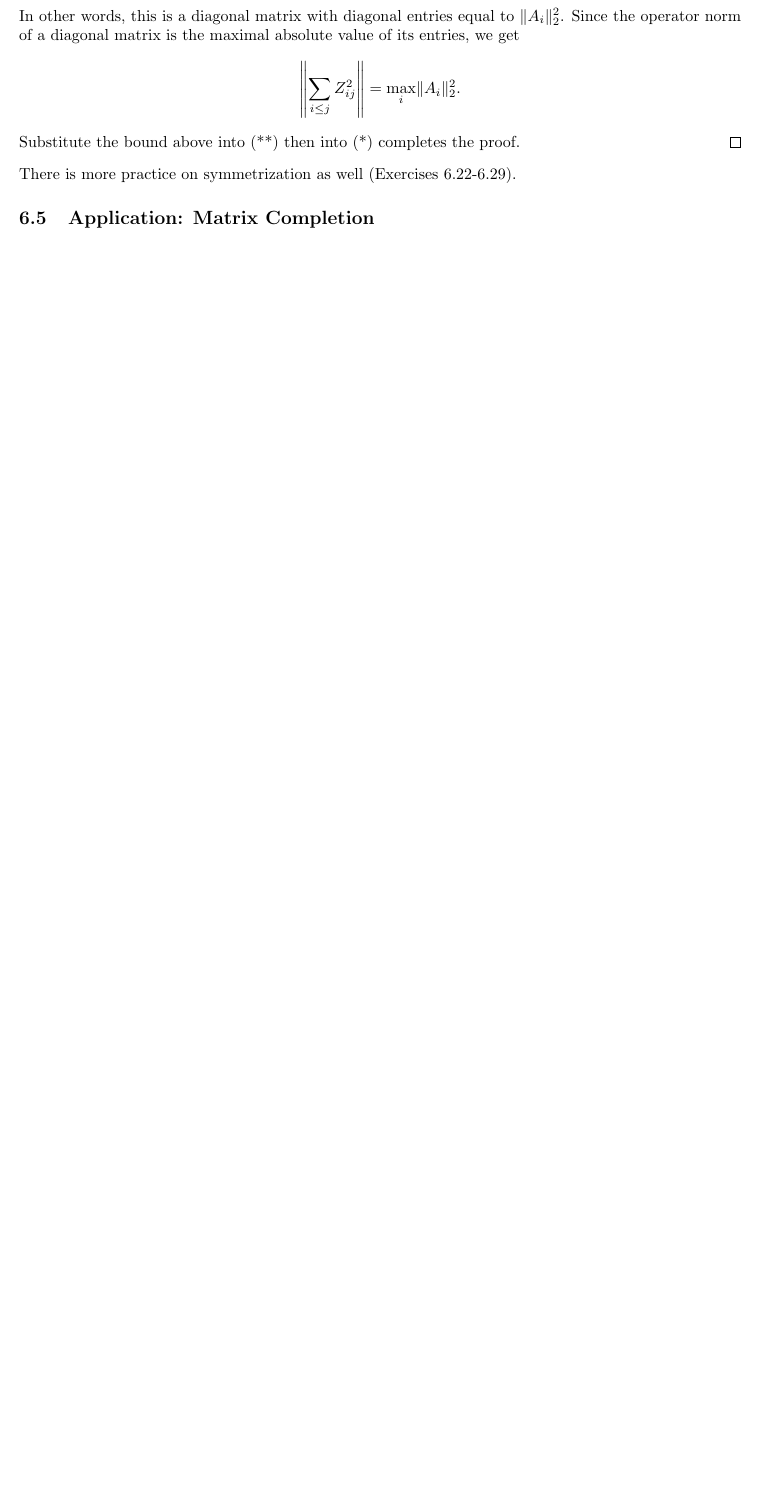
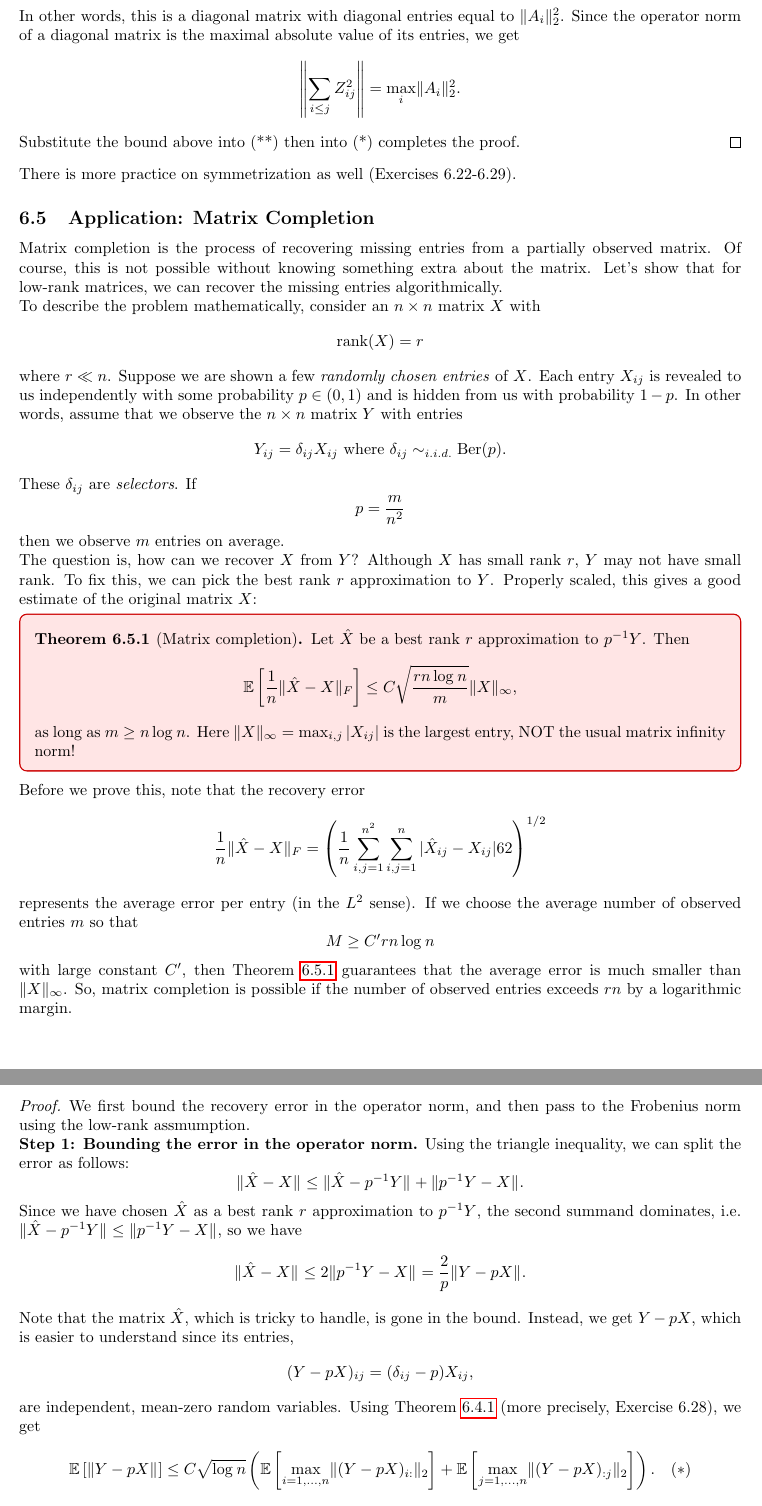
Before and after one commit to gallnt/highdim-probability, a LaTeX document (notes.tex, which reads Chapter 6/notes.tex): part of page 12 of 13 before the commit and two parts of pages 12 and 13 of 15 after it, the two joined at a grey line, cut so that both start at the same text, the shorter picture padded with empty space. The pictures show the PDF file notes.pdf that the author committed with the source.

Commit message:
Added applications for Ch.6

```diff
--- a/Chapter 6/notes.tex
+++ b/Chapter 6/notes.tex
@@ -407,4 +407,63 @@ There is more practice on symmetrization as well (Exercises 6.22-6.29).
 
 % ----------6.5----------
 \subsection{Application: Matrix Completion}
+Matrix completion is the process of recovering missing entries from a partially observed matrix. Of course,
+this is not possible without knowing something extra about the matrix. Let's show that for low-rank matrices,
+we can recover the missing entries algorithmically.
 
+To describe the problem mathematically, consider an $n \times n$ matrix $X$ with
+\[ \mathrm{rank}(X) = r \]
+where $r \ll n$. Suppose we are shown a few \textit{randomly chosen entries} of $X$. Each entry $X_{ij}$ is
+revealed to us independently with some probability $p \in (0, 1)$ and is hidden from us with probability
+$1 - p$. In other words, assume that we observe the $n \times n$ matrix $Y$ with entries
+\[ Y_{ij} = \delta_{ij}X_{ij} \text{ where } \delta_{ij} \sim_{i.i.d.} \mathrm{Ber}(p). \]
+These $\delta_{ij}$ are \textit{selectors}. If
+\[ p = \frac{m}{n^2} \]
+then we observe $m$ entries on average.
+
+The question is, how can we recover $X$ from $Y$? Although $X$ has small rank $r$, $Y$ may not have small rank.
+To fix this, we can pick the best rank $r$ approximation to $Y$. Properly scaled, this gives a good estimate of
+the original matrix $X$:
+
+\begin{theorem}[Matrix completion]
+\label{thm:6.5.1}
+Let $\Hat{X}$ be a best rank $r$ approximation to $p^{-1}Y$. Then
+\[ \mathbb{E}\left[ \frac{1}{n}\lVert \Hat{X} - X \rVert_{F} \right] \leq
+C \sqrt{\frac{rn \log_{}{n}}{m}} \lVert X \rVert_{\infty}, \]
+as long as $m \geq n \log_{}{n}$. Here $\lVert X \rVert_{\infty} = \max_{i, j} |X_{ij}|$ is the largest entry,
+NOT the usual matrix infinity norm!
+\end{theorem}
+
+Before we prove this, note that the recovery error
+\[ \frac{1}{n}\lVert \Hat{X} - X \rVert_{F} = \left( \frac{1}{n}\sum_{i, j = 1}^{n^2}
+\sum_{i, j = 1}^{n} |\Hat{X}_{ij} - X_{ij}|62 \right)^{1/2} \]
+represents the average error per entry (in the $L^2$ sense). If we choose the average number of observed entries
+$m$ so that
+\[ M \geq C' rn \log_{}{n} \]
+with large constant $C'$, then \cref{thm:6.5.1} guarantees that the average error is much smaller than
+$\lVert X \rVert_{\infty}$. So, matrix completion is possible if the number of observed entries exceeds $rn$ by
+a logarithmic margin.
+
+\begin{proof}
+We first bound the recovery error in the operator norm, and then pass to the Frobenius norm using the low-rank
+assmumption.
+
+\textbf{Step 1: Bounding the error in the operator norm.} Using the triangle inequality, we can split the error
+as follows:
+\[ \lVert \Hat{X} - X \rVert_{} \leq \lVert \Hat{X} - p^{-1}Y \rVert_{} + \lVert p^{-1}Y - X \rVert_{}. \]
+Since we have chosen $\Hat{X}$ as a best rank $r$ approximation to $p^{-1}Y$, the second summand dominates, i.e.
+$\lVert \Hat{X} - p^{-1}Y \rVert_{} \leq \lVert p^{-1}Y - X \rVert_{}$, so we have
+\[ \lVert \Hat{X} - X \rVert_{} \leq 2 \lVert p^{-1}Y - X \rVert_{} = \frac{2}{p}\lVert Y - pX \rVert_{}. \]
+Note that the matrix $\Hat{X}$, which is tricky to handle, is gone in the bound. Instead, we get $Y - pX$, which
+is easier to understand since its entries,
+\[ (Y - pX)_{ij} = (\delta_{ij} - p)X_{ij}, \]
+are independent, mean-zero random variables. Using \cref{thm:6.4.1} (more precisely, Exercise 6.28), we get
+\[ \mathbb{E}\left[ \lVert Y - pX \rVert_{} \right] \leq C \sqrt{\log_{}{n}} \left(
+\mathbb{E}\left[ \max_{i = 1, \dots, n}\lVert (Y - pX)_{i:} \rVert_{2} \right]
++ \mathbb{E}\left[ \max_{j = 1, \dots, n}\lVert (Y - pX)_{:j} \rVert_{2} \right] \right). \quad (*) \]
+To bound the norms of the rows of $Y - pX$, we write them as
+\[ \lVert (Y - pX)_{i:} \rVert_{2}^2 = \sum_{j = 1}^{n}(\delta_{ij} - p)^2 X_{ij}^2
+\leq \sum_{j = 1}^{n} (\delta_{ij} - p)^2 \cdot \lVert X \rVert_{\infty}^2, \]
+and similarly for columns. These sums of independent random variables can be easily bounded using Bernstein's
+(or Chernoff's) inequality, which yields (Exercise 6.30)
+\[ \mathbb{E}\left[ \max_{i = 1, \dots, n}\sum_{j = 1}^{n}(\delta_{ij} - p)^2 \right] \lesssim pn. \]
@@ -410,0 +473,13 @@ There is more practice on symmetrization as well (Exercises 6.22-6.29).
+\[ \mathbb{E}\left[ \lVert \Hat{X} - X \rVert_{} \right] \lesssim \sqrt{\frac{n \log_{}{n}}{p}} \lVert
+X \rVert_{\infty}. \]
+
+\textbf{Passing to the Frobenius norm.} We have not used the low rank assumption yet, so we'll do this now.
+Since $\mathrm{rank}(X) \leq r$ by assumption and $\mathrm{rank}(\Hat{X}) \leq r$ by construction, we have
+(Exercise 4.4)
+\[ \mathrm{rank}(\Hat{X} - X) \leq 2r \implies \lVert \Hat{X} - X \rVert_{F}
+\leq \sqrt{2r} \lVert \Hat{X} - X \rVert_{}. \]
+Taking expectations and using the bound on the error in the operator norm from step 1, we get
+\[ \mathbb{E}\left[ \lVert \Hat{X} - X \rVert_{F} \right] \lesssim \sqrt{\frac{rn \log_{}{n}}{p}}
+\lVert X \rVert_{\infty}. \]
+Dividing both sides by $n$, we can rewrite this bound as
+\[ \mathbb{E}\left[ \frac{1}{n}\lVert \Hat{X} - X \rVert_{F} \right] \lesssim
```
Also changed, not shown: notes.pdf, Chapter 6/notes.tex (13 more changed lines).
